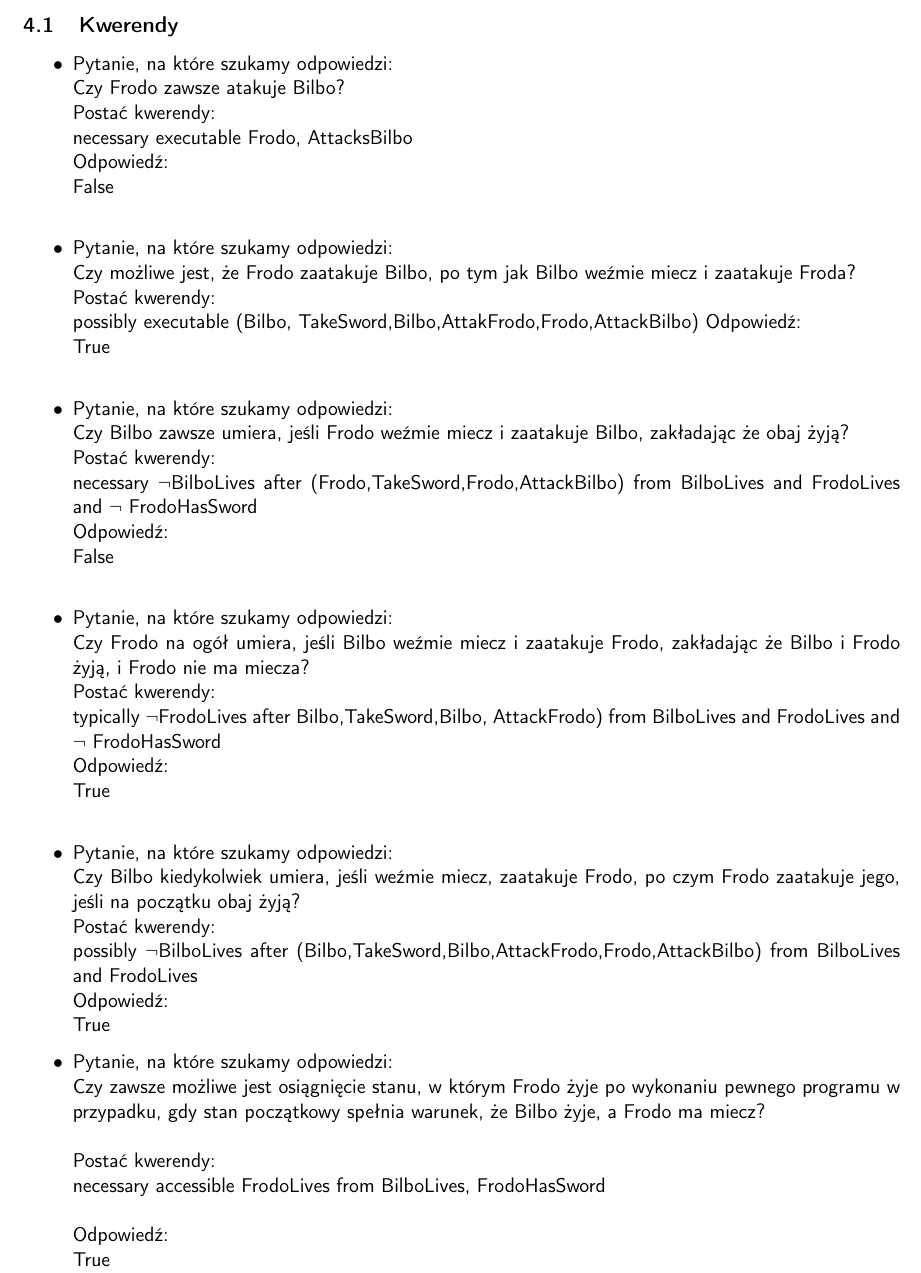
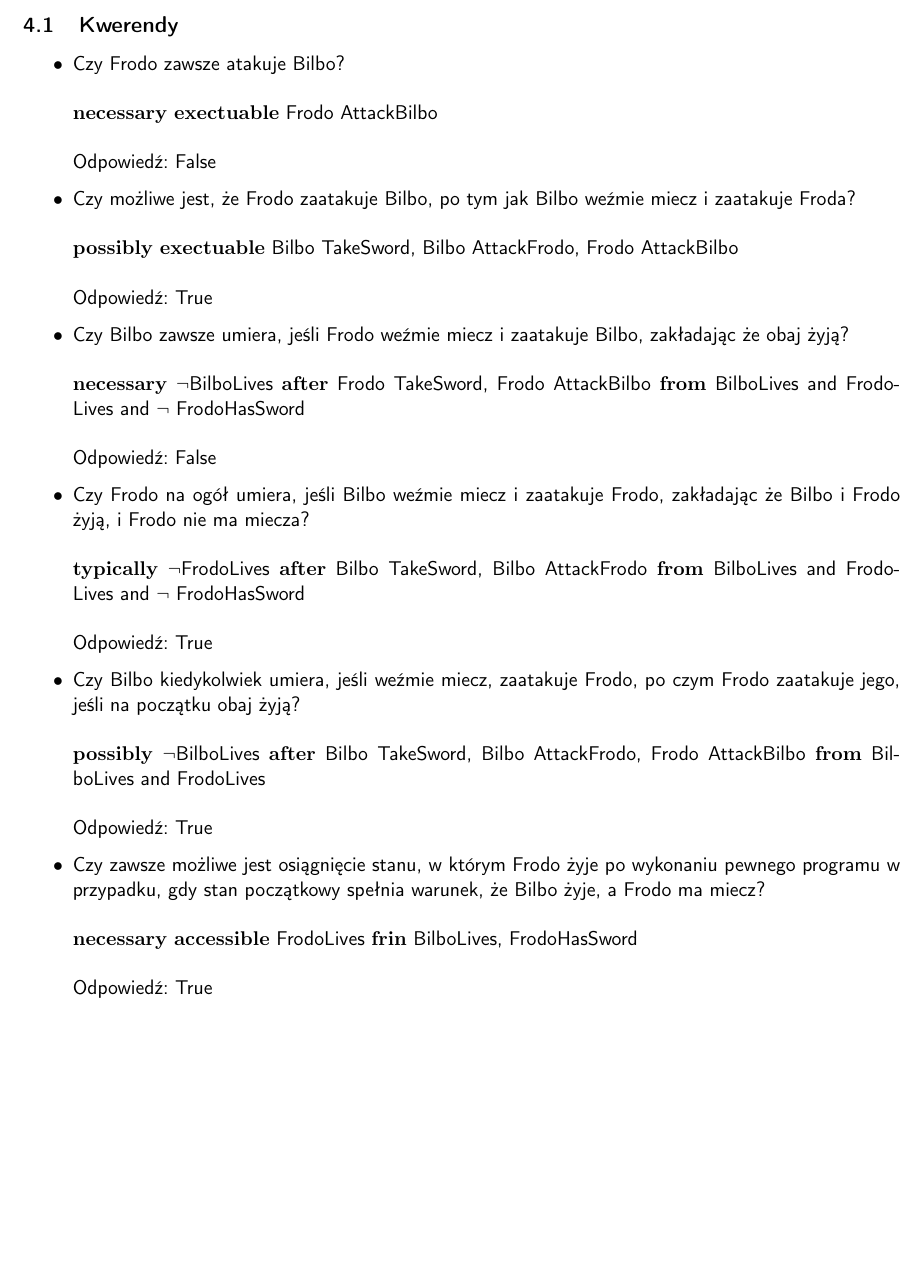
Before and after one commit to szwedor/KnowledgeRepresentation, a LaTeX document (docs/documentation.tex): part of page 12 of 15, cut so that both start at the same text, the shorter picture padded with empty space. Compiled offline with pdfLaTeX.

Commit message:
Fix queries formatting

```diff
--- a/docs/documentation.tex
+++ b/docs/documentation.tex
@@ -510,46 +510,27 @@
 \newpage
 \subsection{Kwerendy}
 \begin{itemize}
-\item Pytanie, na które szukamy odpowiedzi: \\
-Czy Frodo zawsze atakuje Bilbo?\\
-Postać kwerendy: \\
-necessary executable {Frodo, AttacksBilbo} \\
-Odpowiedź: \\
-False \\
+\item Czy Frodo zawsze atakuje Bilbo? \\ \\
+$\mathbf{necessary~exectuable}$ Frodo AttackBilbo \\ \\
+Odpowiedź: False
 
-\item Pytanie, na które szukamy odpowiedzi: \\
-Czy możliwe jest, że Frodo zaatakuje Bilbo, po tym jak Bilbo weźmie miecz i zaatakuje Froda?\\
-Postać kwerendy: \\
-possibly executable  ({Bilbo, TakeSword},{Bilbo,AttakFrodo},{Frodo,AttackBilbo})
-Odpowiedź: \\
-True\\
+\item Czy możliwe jest, że Frodo zaatakuje Bilbo, po tym jak Bilbo weźmie miecz i zaatakuje Froda? \\ \\
+$\mathbf{possibly~exectuable}$ Bilbo TakeSword, Bilbo AttackFrodo, Frodo AttackBilbo \\ \\
+Odpowiedź: True
 
-\item Pytanie, na które szukamy odpowiedzi: \\
-Czy Bilbo zawsze umiera, jeśli Frodo weźmie miecz i zaatakuje Bilbo, zakładając że obaj żyją?\\
-Postać kwerendy: \\
-necessary $\neg$BilboLives after ({Frodo,TakeSword},{Frodo,AttackBilbo}) from BilboLives and FrodoLives  and $\neg$ FrodoHasSword \\
-Odpowiedź: \\
-False\\
+\item Czy Bilbo zawsze umiera, jeśli Frodo weźmie miecz i zaatakuje Bilbo, zakładając że obaj żyją? \\ \\
+$\mathbf{necessary}$ $\neg$BilboLives $\mathbf{after}$ Frodo TakeSword, Frodo AttackBilbo $\mathbf{from}$ BilboLives and FrodoLives and $\neg$ FrodoHasSword \\ \\
+Odpowiedź: False
 
-\item Pytanie, na które szukamy odpowiedzi: \\
-Czy Frodo na ogół umiera, jeśli Bilbo weźmie miecz i zaatakuje Frodo, zakładając że Bilbo i Frodo żyją, i Frodo nie ma miecza?\\
-Postać kwerendy: \\
-typically $\neg$FrodoLives after {Bilbo,TakeSword},{Bilbo, AttackFrodo}) from BilboLives and FrodoLives and $\neg$ FrodoHasSword \\
-Odpowiedź: \\
-True\\
+\item Czy Frodo na ogół umiera, jeśli Bilbo weźmie miecz i zaatakuje Frodo, zakładając że Bilbo i Frodo żyją, i Frodo nie ma miecza? \\ \\
+$\mathbf{typically}$ $\neg$FrodoLives $\mathbf{after}$ Bilbo TakeSword, Bilbo AttackFrodo $\mathbf{from}$ BilboLives and FrodoLives and $\neg$ FrodoHasSword \\ \\
+Odpowiedź: True
 
-\item Pytanie, na które szukamy odpowiedzi: \\
-Czy Bilbo kiedykolwiek umiera, jeśli weźmie miecz, zaatakuje Frodo, po czym Frodo zaatakuje jego, jeśli na początku obaj żyją? \\
-Postać kwerendy: \\
-possibly $\neg$BilboLives
- after ({Bilbo,TakeSword},{Bilbo,AttackFrodo},{Frodo,AttackBilbo}) from BilboLives and FrodoLives \\
- Odpowiedź: \\
-True
+\item Czy Bilbo kiedykolwiek umiera, jeśli weźmie miecz, zaatakuje Frodo, po czym Frodo zaatakuje jego, jeśli na początku obaj żyją? \\ \\
+$\mathbf{possibly}$ $\neg$BilboLives $\mathbf{after}$ Bilbo TakeSword, Bilbo AttackFrodo, Frodo AttackBilbo $\mathbf{from}$ BilboLives and FrodoLives \\ \\
+Odpowiedź: True
 
-\item Pytanie, na które szukamy odpowiedzi: \\
-Czy zawsze możliwe jest osiągnięcie stanu, w którym Frodo żyje po wykonaniu pewnego programu w przypadku, gdy stan początkowy spełnia warunek, że Bilbo żyje, a Frodo ma miecz? \\ \\
-Postać kwerendy: \\
-necessary accessible FrodoLives from BilboLives, FrodoHasSword \\ \\
-Odpowiedź: \\
-True
+\item Czy zawsze możliwe jest osiągnięcie stanu, w którym Frodo żyje po wykonaniu pewnego programu w przypadku, gdy stan początkowy spełnia warunek, że Bilbo żyje, a Frodo ma miecz? \\ \\
+$\mathbf{necessary~accessible}$ FrodoLives $\mathbf{frin}$ BilboLives, FrodoHasSword \\ \\
+Odpowiedź: True
 
```
Also changed, not shown: docs/documentation.tex (48 more changed lines).
